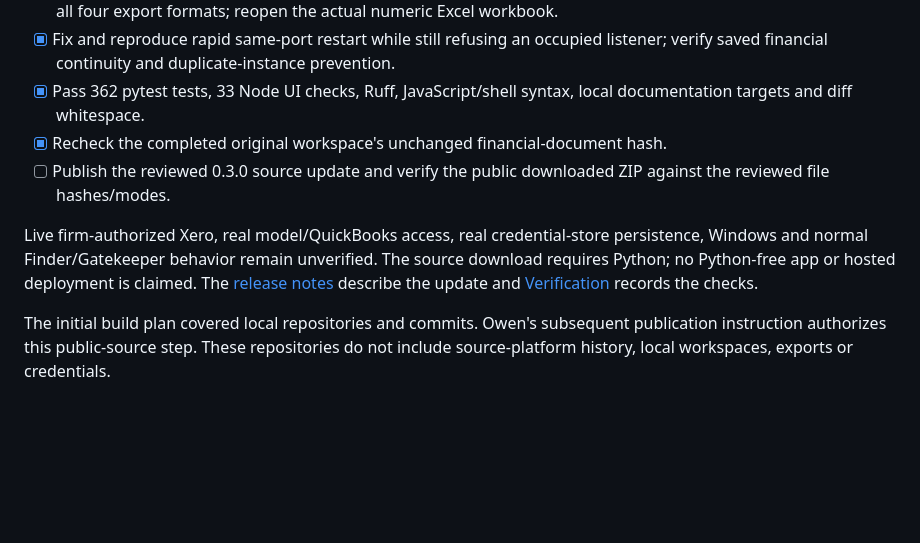
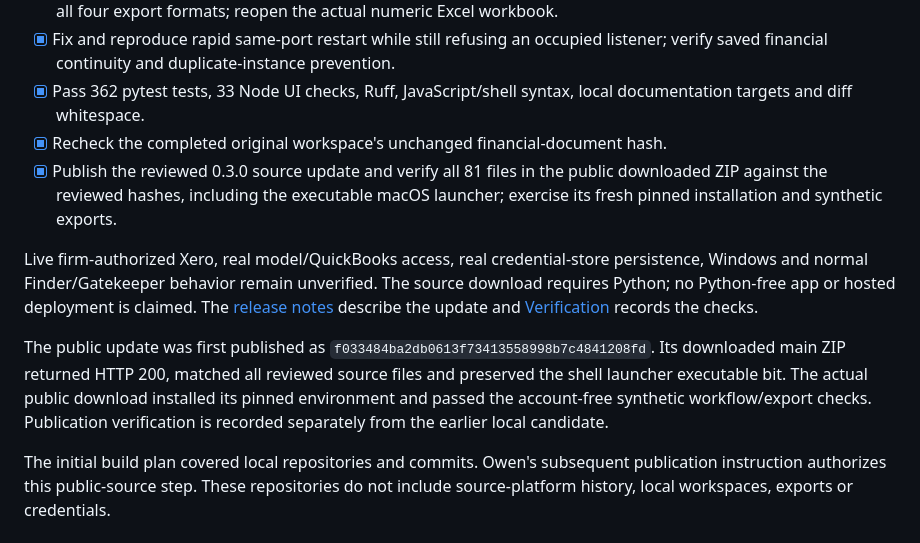
Before and after one commit to owenbyram-spec/vesper-bank-rec, a Markdown page: RELEASE-CHECKLIST.md, the part around the change. GitHub-like rendering; blank space fills up the shorter version.

```diff
--- a/RELEASE-CHECKLIST.md
+++ b/RELEASE-CHECKLIST.md
@@ -54,8 +54,10 @@ This is a local source/runtime update. No new GitHub source or binary release wa
 - [x] Fix and reproduce rapid same-port restart while still refusing an occupied listener; verify saved financial continuity and duplicate-instance prevention.
 - [x] Pass 362 pytest tests, 33 Node UI checks, Ruff, JavaScript/shell syntax, local documentation targets and diff whitespace.
 - [x] Recheck the completed original workspace's unchanged financial-document hash.
-- [ ] Publish the reviewed 0.3.0 source update and verify the public downloaded ZIP against the reviewed file hashes/modes.
+- [x] Publish the reviewed 0.3.0 source update and verify all 81 files in the public downloaded ZIP against the reviewed hashes, including the executable macOS launcher; exercise its fresh pinned installation and synthetic exports.
 
 Live firm-authorized Xero, real model/QuickBooks access, real credential-store persistence, Windows and normal Finder/Gatekeeper behavior remain unverified. The source download requires Python; no Python-free app or hosted deployment is claimed. The [release notes](docs/RELEASE-NOTES.md) describe the update and [Verification](docs/VERIFICATION.md) records the checks.
 
+The public update was first published as `f033484ba2db0613f73413558998b7c4841208fd`. Its downloaded main ZIP returned HTTP 200, matched all reviewed source files and preserved the shell launcher executable bit. The actual public download installed its pinned environment and passed the account-free synthetic workflow/export checks. Publication verification is recorded separately from the earlier local candidate.
+
 The initial build plan covered local repositories and commits. Owen's subsequent publication instruction authorizes this public-source step. These repositories do not include source-platform history, local workspaces, exports or credentials.
```
Also changed, not shown: docs/VERIFICATION.md (+9 -0 lines).
